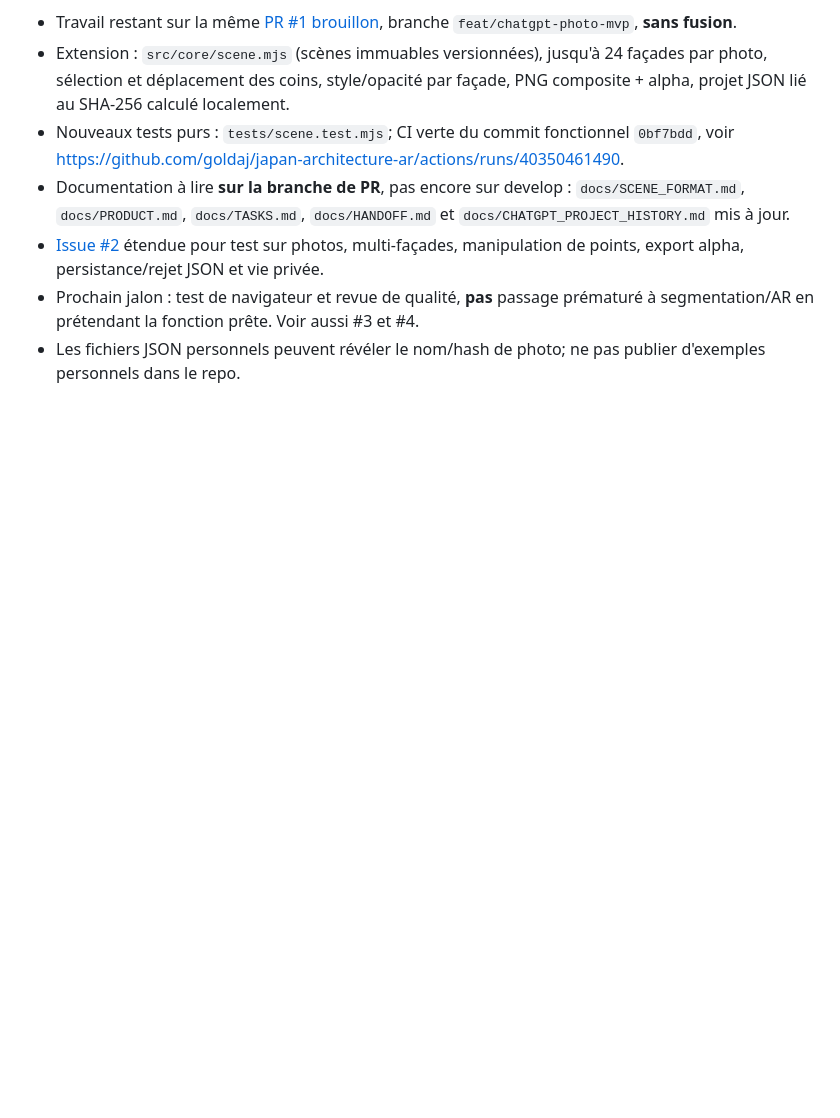
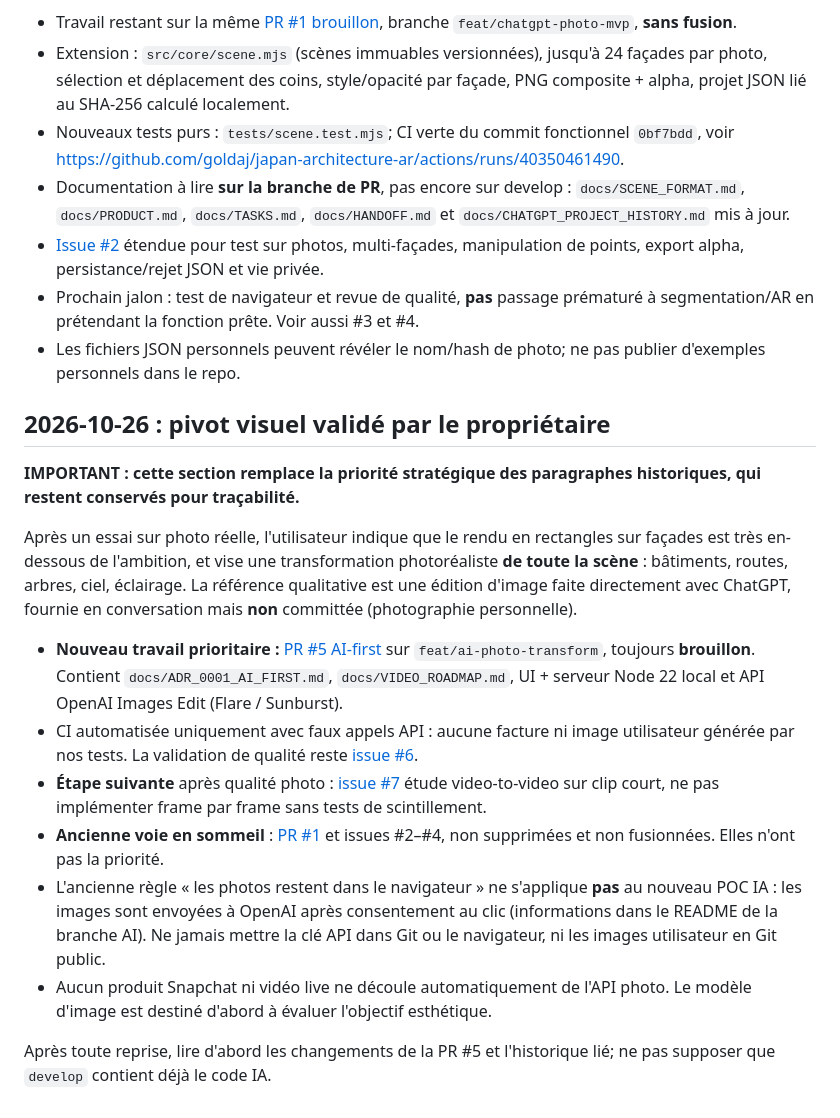
Before and after one commit to goldaj/japan-architecture-ar, a Markdown page: docs/COORDINATION_CODEX.md, the part around the change. Rendered like a GitHub page; blank space fills up the shorter version.

Commit message:
docs: inform Codex about AI-first pivot and existing draft PR #5

```diff
--- a/docs/COORDINATION_CODEX.md
+++ b/docs/COORDINATION_CODEX.md
@@ -42,3 +42,17 @@ L'utilisateur a demandé explicitement : « tu peux déjà aller un peu plus loi
 - [Issue #2](https://github.com/goldaj/japan-architecture-ar/issues/2) étendue pour test sur photos, multi-façades, manipulation de points, export alpha, persistance/rejet JSON et vie privée.
 - Prochain jalon : test de navigateur et revue de qualité, **pas** passage prématuré à segmentation/AR en prétendant la fonction prête. Voir aussi #3 et #4.
 - Les fichiers JSON personnels peuvent révéler le nom/hash de photo; ne pas publier d'exemples personnels dans le repo.
+
+## 2026-10-26 : pivot visuel validé par le propriétaire
+**IMPORTANT : cette section remplace la priorité stratégique des paragraphes historiques, qui restent conservés pour traçabilité.**
+
+Après un essai sur photo réelle, l'utilisateur indique que le rendu en rectangles sur façades est très en-dessous de l'ambition, et vise une transformation photoréaliste **de toute la scène** : bâtiments, routes, arbres, ciel, éclairage. La référence qualitative est une édition d'image faite directement avec ChatGPT, fournie en conversation mais **non** committée (photographie personnelle).
+
+- **Nouveau travail prioritaire :** [PR #5 AI-first](https://github.com/goldaj/japan-architecture-ar/pull/5) sur `feat/ai-photo-transform`, toujours **brouillon**. Contient `docs/ADR_0001_AI_FIRST.md`, `docs/VIDEO_ROADMAP.md`, UI + serveur Node 22 local et API OpenAI Images Edit (Flare / Sunburst).
+- CI automatisée uniquement avec faux appels API : aucune facture ni image utilisateur générée par nos tests. La validation de qualité reste [issue #6](https://github.com/goldaj/japan-architecture-ar/issues/6).
+- **Étape suivante** après qualité photo : [issue #7](https://github.com/goldaj/japan-architecture-ar/issues/7) étude video-to-video sur clip court, ne pas implémenter frame par frame sans tests de scintillement.
+- **Ancienne voie en sommeil** : [PR #1](https://github.com/goldaj/japan-architecture-ar/pull/1) et issues #2–#4, non supprimées et non fusionnées. Elles n'ont pas la priorité.
+- L'ancienne règle « les photos restent dans le navigateur » ne s'applique **pas** au nouveau POC IA : les images sont envoyées à OpenAI après consentement au clic (informations dans le README de la branche AI). Ne jamais mettre la clé API dans Git ou le navigateur, ni les images utilisateur en Git public.
+- Aucun produit Snapchat ni vidéo live ne découle automatiquement de l'API photo. Le modèle d'image est destiné d'abord à évaluer l'objectif esthétique.
+
+Après toute reprise, lire d'abord les changements de la PR #5 et l'historique lié; ne pas supposer que `develop` contient déjà le code IA.
```
